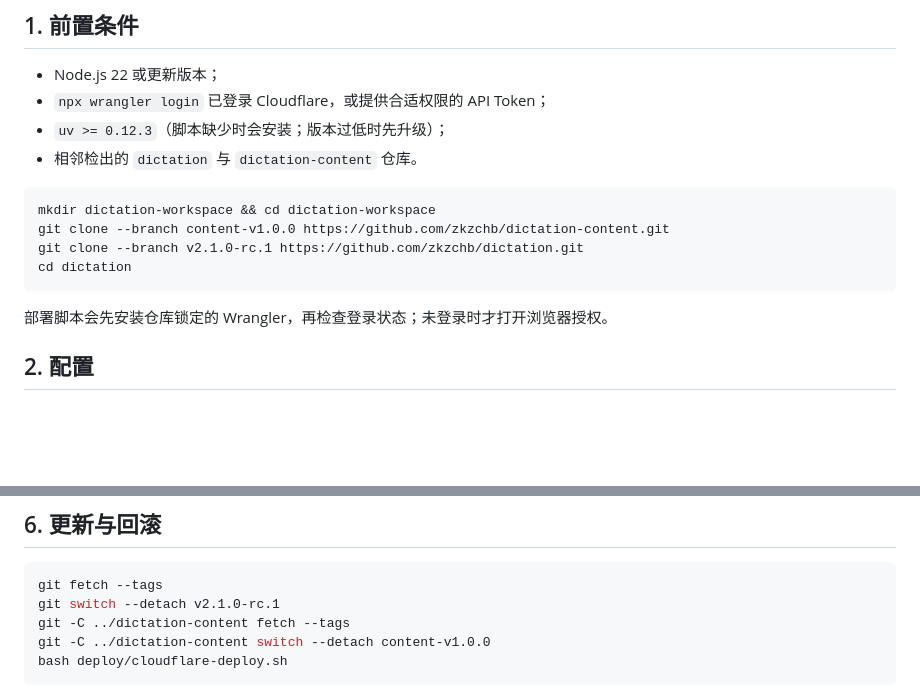
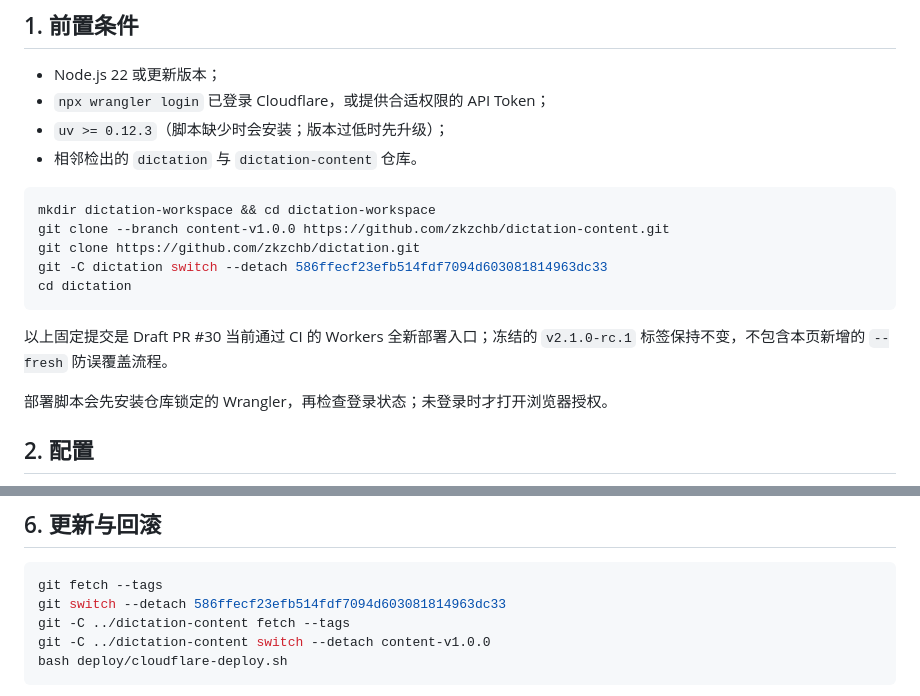
Before and after one commit to zkzchb/dictation, a Markdown page: DEPLOY-cloudflare.md, 2 parts joined by grey strips. GitHub-like rendering; blank space fills up the shorter version.

Commit message:
docs: pin Workers verification checkout

````diff
--- a/DEPLOY-cloudflare.md
+++ b/DEPLOY-cloudflare.md
@@ -13,9 +13,13 @@ V3 在 Cloudflare Python Workers 上运行 API，在 D1 保存学习记录，并
 ```bash
 mkdir dictation-workspace && cd dictation-workspace
 git clone --branch content-v1.0.0 https://github.com/zkzchb/dictation-content.git
-git clone --branch v2.1.0-rc.1 https://github.com/zkzchb/dictation.git
+git clone https://github.com/zkzchb/dictation.git
+git -C dictation switch --detach 586ffecf23efb514fdf7094d603081814963dc33
 cd dictation
 ```
+
+以上固定提交是 Draft PR #30 当前通过 CI 的 Workers 全新部署入口；冻结的
+`v2.1.0-rc.1` 标签保持不变，不包含本页新增的 `--fresh` 防误覆盖流程。
 
 部署脚本会先安装仓库锁定的 Wrangler，再检查登录状态；未登录时才打开浏览器授权。
 
@@ -110,7 +114,7 @@ V3 程序本身没有登录鉴权。公开部署需要访问控制时，可在 C
 
 ```bash
 git fetch --tags
-git switch --detach v2.1.0-rc.1
+git switch --detach 586ffecf23efb514fdf7094d603081814963dc33
 git -C ../dictation-content fetch --tags
 git -C ../dictation-content switch --detach content-v1.0.0
 bash deploy/cloudflare-deploy.sh
````
